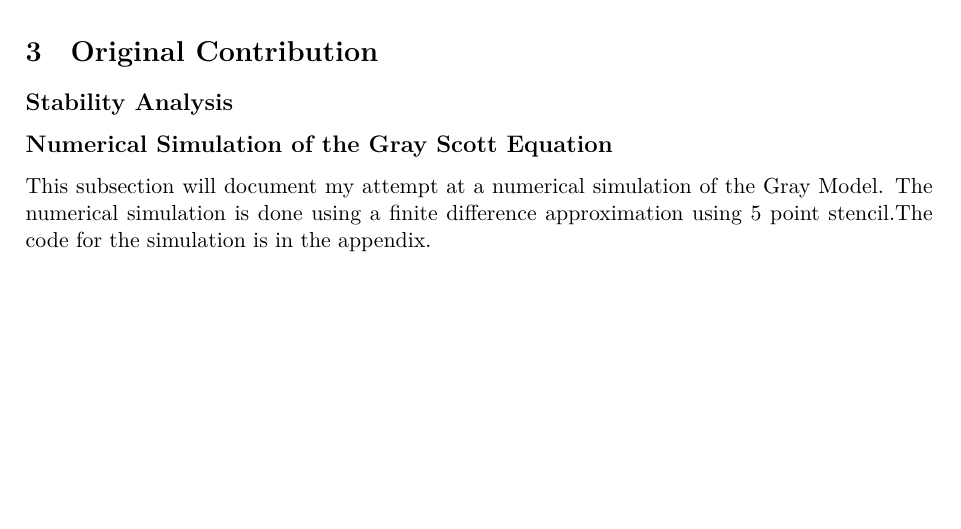
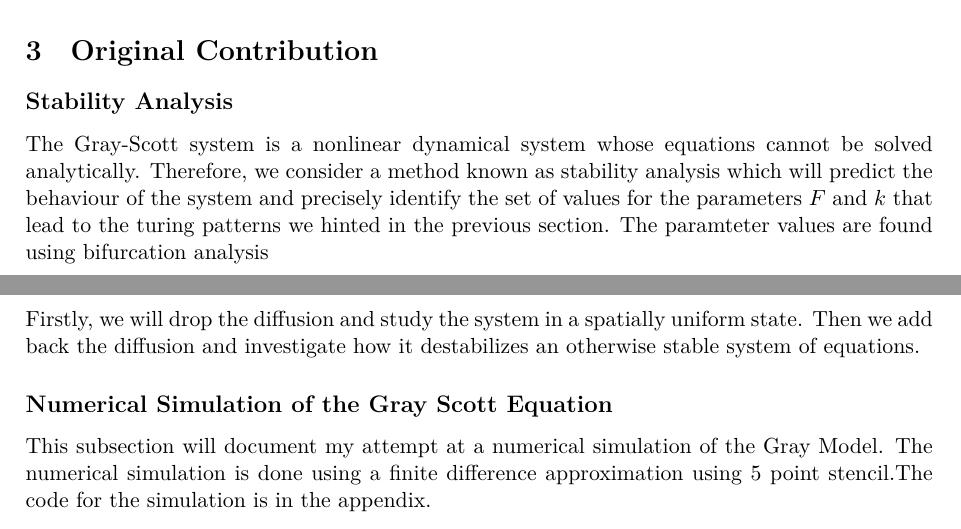
Before and after one commit to Rageon787/math3030-project, a LaTeX paper (report/main.tex, which reads report/sections/03-original-contribution.tex): part of page 2 of 3 before the commit and two parts of pages 2 and 3 of 3 after it, the two joined at a grey line, cut so that both start at the same text, the shorter picture padded with empty space. Compiled offline with XeLaTeX.

Commit message:
Draft introduction to stability analysis under original contribution

```diff
--- a/report/sections/03-original-contribution.tex
+++ b/report/sections/03-original-contribution.tex
@@ -16,6 +16,20 @@
 % Can I implement a program that applies the theory?
 
 \subsection*{Stability Analysis}
+
+% Step 1: Tell the reader what I'm going to do in this section
+The Gray-Scott system is a nonlinear dynamical system whose equations cannot be solved analytically. Therefore, we consider a method known as stability analysis which will predict the behaviour of the system and precisely identify the set of values for the parameters $F$ and $k$ that lead to the turing patterns we hinted in the previous section. The paramteter values are found using bifurcation analysis
+\\
+Firstly, we will drop the diffusion and study the system in a spatially uniform state. Then we add back the diffusion and investigate how it destabilizes an otherwise stable system of equations.
+
+% Step 2: Equilibrium points of the Gray Scott Model without diffusion
+
+
+% Step 3: Jacobian determinant analysis
+
+% Step 4: Add diffusion into the equations and see what happens
+
+% Step 5: Tell the reader the implications of what I just did
 
 
 \subsection*{Numerical Simulation of the Gray Scott Equation}
```
